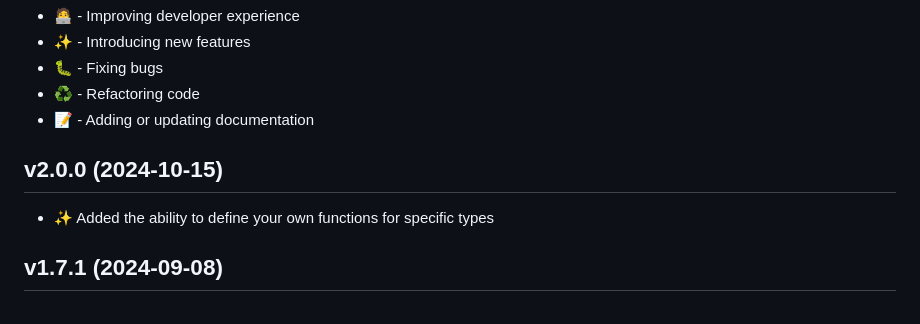
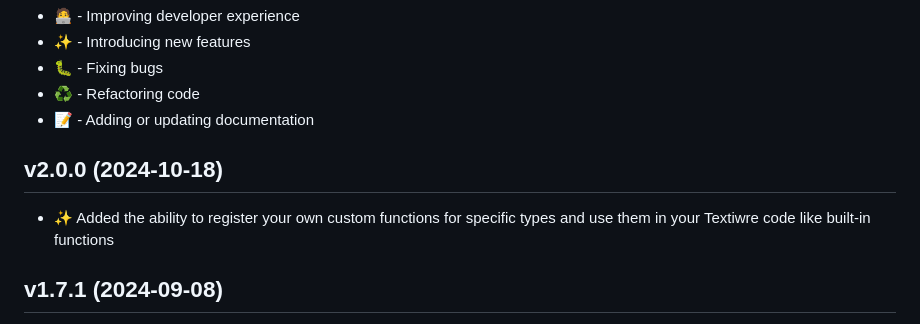
Before and after one commit to textwire/textwire, a Markdown page: CHANGELOG.md, the part around the change. GitHub-like rendering.

Commit message:
Update changelog closes #18

```diff
--- a/CHANGELOG.md
+++ b/CHANGELOG.md
@@ -6,8 +6,8 @@
 * ♻️ - Refactoring code
 * 📝 - Adding or updating documentation
 
-## v2.0.0 (2024-10-15)
-- ✨ Added the ability to define your own functions for specific types
+## v2.0.0 (2024-10-18)
+- ✨ Added the ability to register your own custom functions for specific types and use them in your Textiwre code like built-in functions
 
 ## v1.7.1 (2024-09-08)
 - 🧑‍💻 Improve error handling for component slots. When you pass a slot that isn't defined, you'll get an error
```
